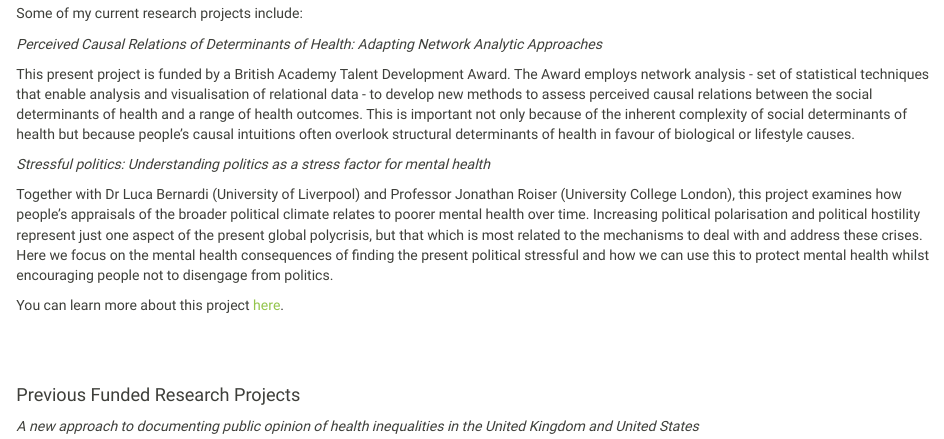
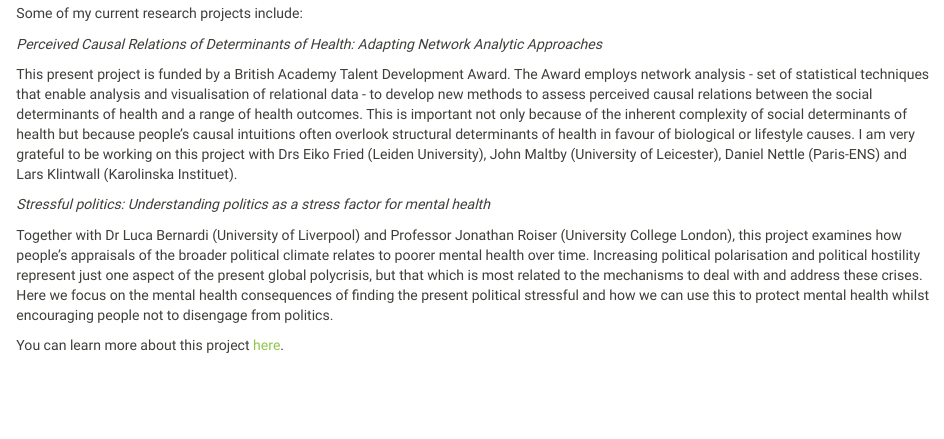
Before and after one commit to emmakbridger/emmakbridger.github.io, an R Markdown document (research.Rmd): the page in a window 1100 px wide, from 180 px down. Rendered offline with R 4.5, knitr and Pandoc, with nearby package versions.

Commit message:
minor updates to research and teaching pages

```diff
--- a/research.Rmd
+++ b/research.Rmd
@@ -7,7 +7,7 @@ Some of my current research projects include:
 
 *Perceived Causal Relations of Determinants of Health: Adapting Network Analytic Approaches*
 
-This present project is funded by a British Academy Talent Development Award. The Award employs network analysis - set of statistical techniques that enable analysis and visualisation of relational data - to develop new methods to assess perceived causal relations between the social determinants of health and a range of health outcomes. This is important not only because of the inherent complexity of social determinants of health but because people's causal intuitions often overlook structural determinants of health in favour of biological or lifestyle causes.
+This present project is funded by a British Academy Talent Development Award. The Award employs network analysis - set of statistical techniques that enable analysis and visualisation of relational data - to develop new methods to assess perceived causal relations between the social determinants of health and a range of health outcomes. This is important not only because of the inherent complexity of social determinants of health but because people's causal intuitions often overlook structural determinants of health in favour of biological or lifestyle causes. I am very grateful to be working on this project with Drs Eiko Fried (Leiden University), John Maltby (University of Leicester), Daniel Nettle (Paris-ENS) and Lars Klintwall (Karolinska Instituet).
 
 *Stressful politics: Understanding politics as a stress factor for mental health*
 
```
Also changed, not shown: teaching.Rmd (+2 -0 lines), 2 other files.
